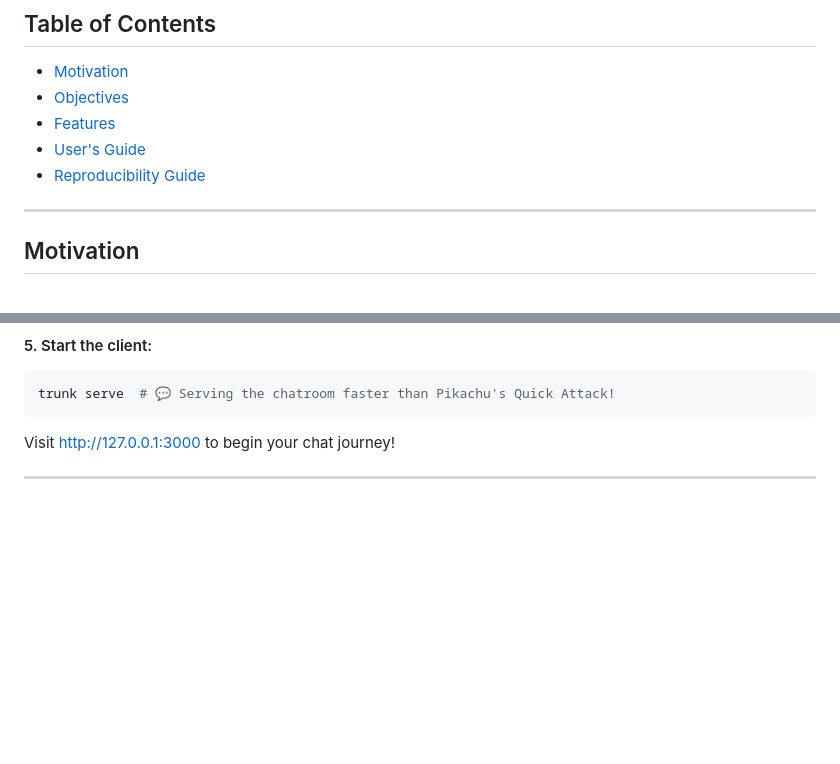
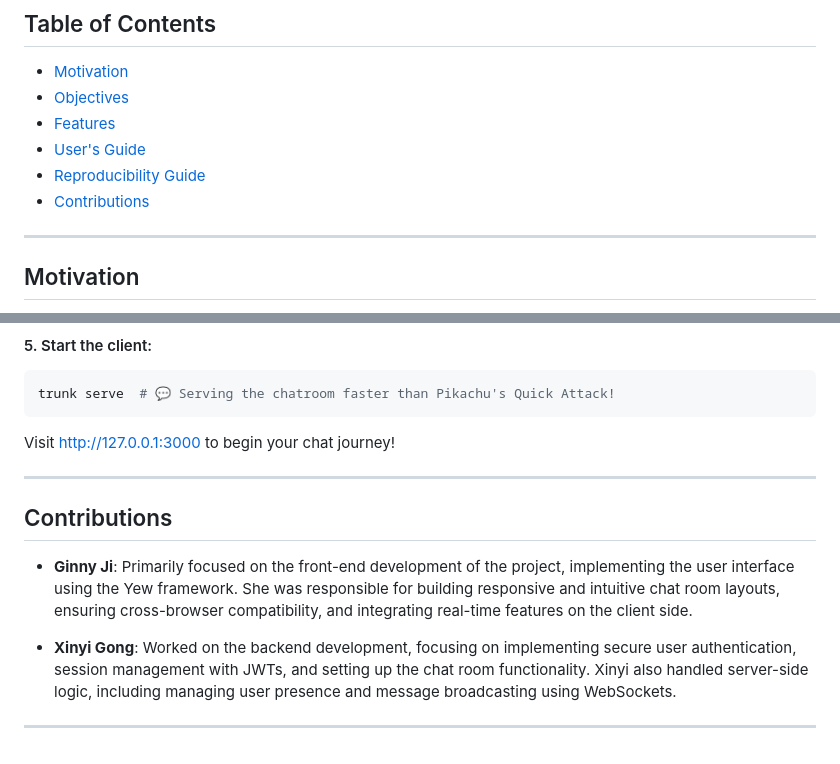
Before and after one commit to GinnyJI/Pika-Chat, a Markdown page: docs/final_report.md, 2 parts joined by grey strips. Drawn GitHub-style; blank space fills up the shorter version.

Commit message:
Add contributions section

```diff
--- a/docs/final_report.md
+++ b/docs/final_report.md
@@ -15,6 +15,7 @@
 - [Features](#features)
 - [User's Guide](#users-guide)
 - [Reproducibility Guide](#reproducibility-guide)
+- [Contributions](#contributions)
 
 ***
 
@@ -242,3 +243,11 @@ trunk serve  # 💬 Serving the chatroom faster than Pikachu's Quick Attack!
 Visit [http://127.0.0.1:3000](http://127.0.0.1:3000/) to begin your chat journey!
 
 ***
+
+## Contributions
+
+- **Ginny Ji**: Primarily focused on the front-end development of the project, implementing the user interface using the Yew framework. She was responsible for building responsive and intuitive chat room layouts, ensuring cross-browser compatibility, and integrating real-time features on the client side.
+
+- **Xinyi Gong**: Worked on the backend development, focusing on implementing secure user authentication, session management with JWTs, and setting up the chat room functionality. Xinyi also handled server-side logic, including managing user presence and message broadcasting using WebSockets.
+
+***
```
